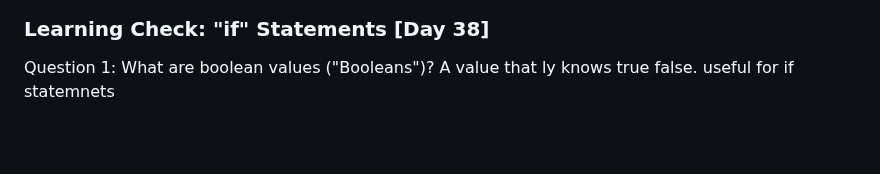
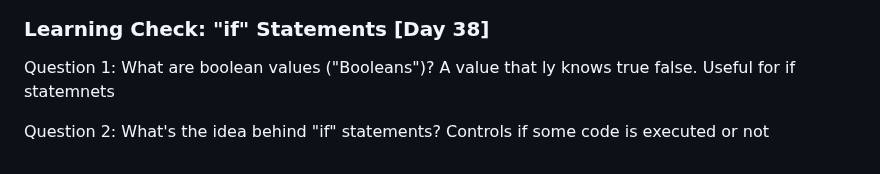
Before and after one commit to rominalodolo/100_Days_Of_Code-Web-Development-Bootcamp, a Markdown page: README.md, the part around the change. GitHub-like rendering; blank space fills up the shorter version.

Commit message:
quiz q2 setction 13

```diff
--- a/README.md
+++ b/README.md
@@ -933,4 +933,8 @@ console.log(firstParagraph);
 
 Question 1:
 What are boolean values ("Booleans")?
-A value that ly knows true false. useful for if statemnets
+A value that ly knows true false. Useful for if statemnets
+
+Question 2:
+What's the idea behind "if" statements?
+Controls if some code is executed or not
```
